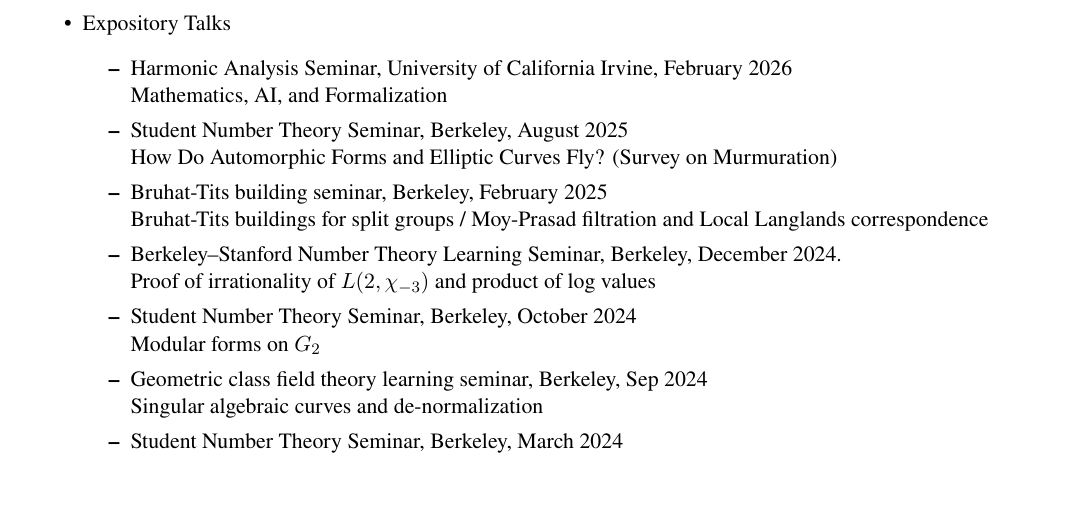
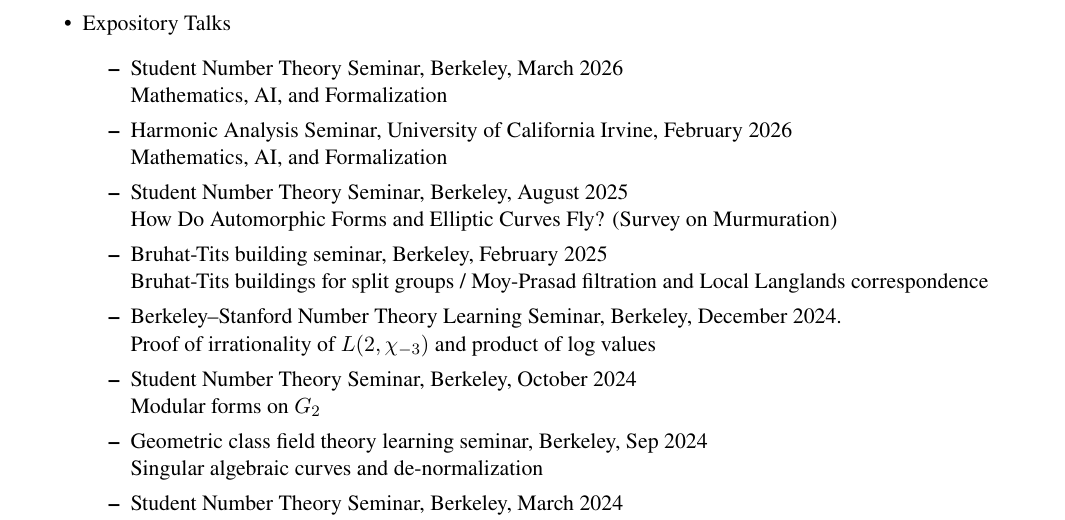
Before and after one commit to seewoo5/seewoo5.github.io, a LaTeX CV (assets/cv/CV.tex): part of page 6 of 6, cut so that both start at the same text, the shorter picture padded with empty space. Compiled offline with pdfLaTeX.

Commit message:
update cv

```diff
--- a/assets/cv/CV.tex
+++ b/assets/cv/CV.tex
@@ -340,6 +340,8 @@
 	\end{itemize}
 	\item Expository Talks
 	\begin{itemize}
+		\item Student Number Theory Seminar, Berkeley, March 2026 \\
+		Mathematics, AI, and Formalization
 		\item Harmonic Analysis Seminar, University of California Irvine, February 2026 \\
 		Mathematics, AI, and Formalization
 		\item Student Number Theory Seminar, Berkeley, August 2025 \\
```
Also changed, not shown: teaching/index.md (+1 -1 lines), assets/cv/CV.pdf.
